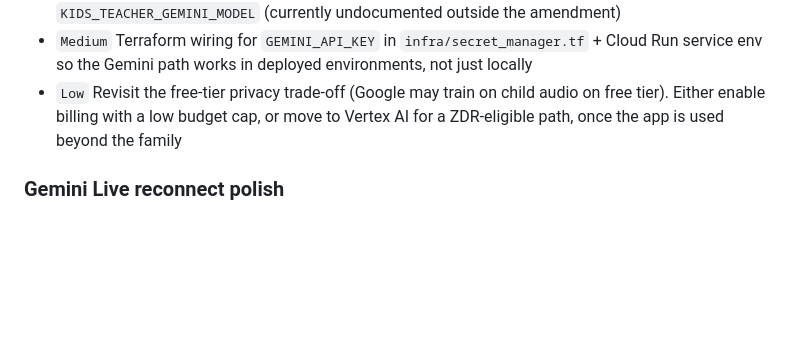
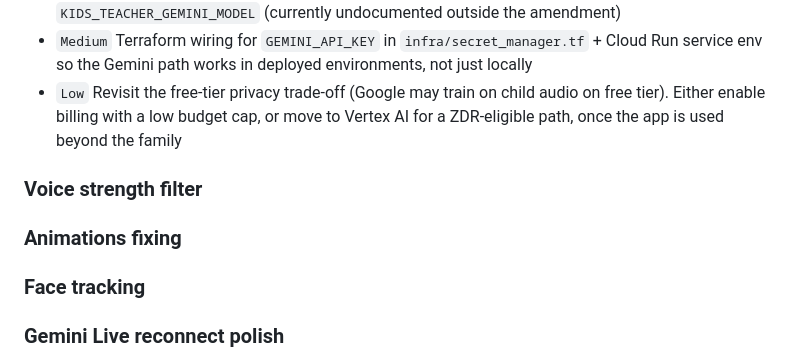
Before and after one commit to theroadrunnershow/myra-language-teacher, a Markdown page: tasks/todo.md, the part around the change. Rendered like a GitHub page; blank space fills up the shorter version.

Commit message:
todo: add voice strength filter, animations, face tracking
Co-Authored-By: Claude Opus 4.7 (1M context) <noreply@anthropic.com>

```diff
--- a/tasks/todo.md
+++ b/tasks/todo.md
@@ -131,6 +131,12 @@ Most of the migration landed; remaining follow-ups:
 - `Medium` Terraform wiring for `GEMINI_API_KEY` in `infra/secret_manager.tf` + Cloud Run service env so the Gemini path works in deployed environments, not just locally
 - `Low` Revisit the free-tier privacy trade-off (Google may train on child audio on free tier). Either enable billing with a low budget cap, or move to Vertex AI for a ZDR-eligible path, once the app is used beyond the family
 
+### Voice strength filter
+
+### Animations fixing
+
+### Face tracking
+
 ### Gemini Live reconnect polish
 
 Auto-reconnect with session resumption is in (commit `73cdabb`,
```
